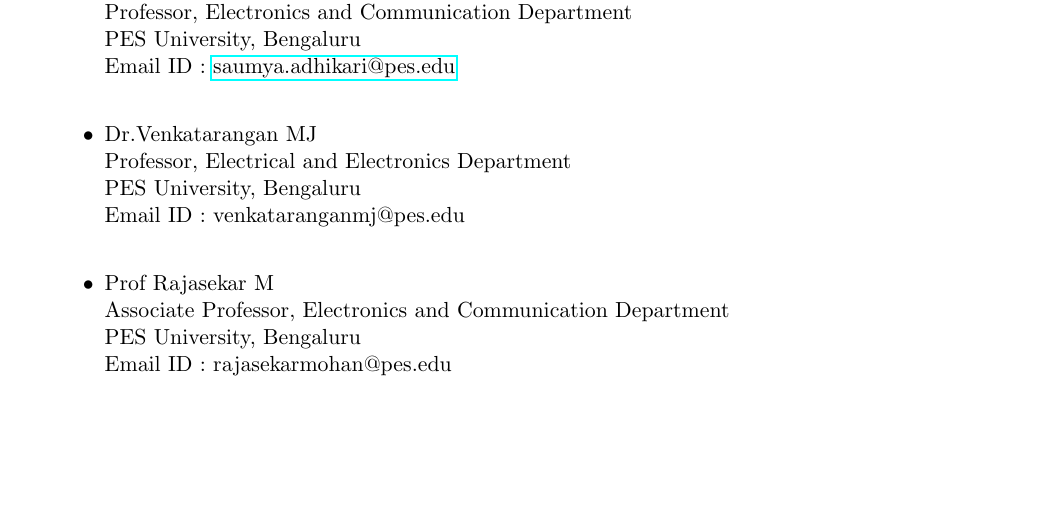
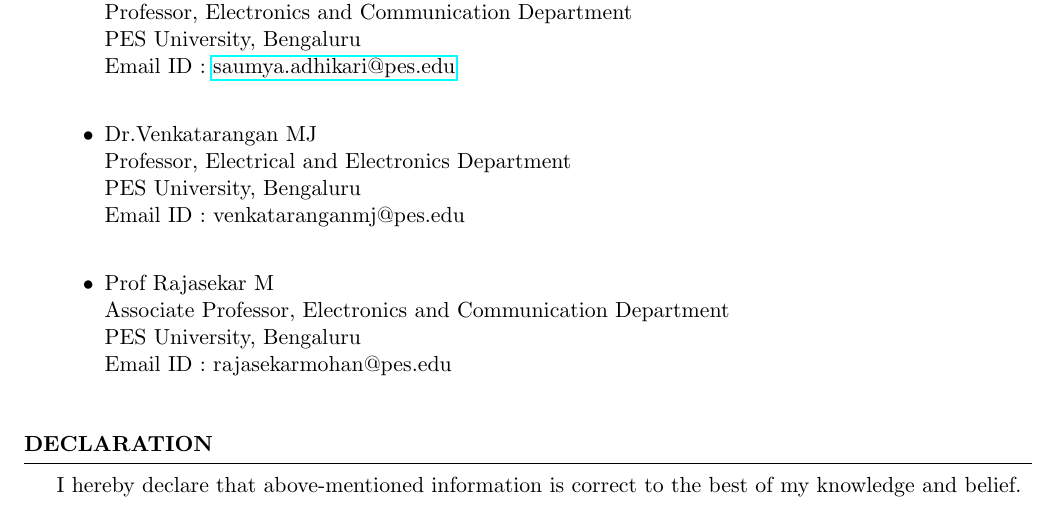
Before and after one commit to kpbilichod/KarthikPB_Resume, a LaTeX CV (KarthikPB_Resume.tex): part of page 4 of 4, cut so that both start at the same text, the shorter picture padded with empty space. Compiled offline with pdfLaTeX.

Commit message:
declaration added

```diff
--- a/KarthikPB_Resume.tex
+++ b/KarthikPB_Resume.tex
@@ -170,5 +170,8 @@
 \end{itemize}
 \end{rSection}
 
+\begin{rSection}{Declaration}
+I hereby declare that above-mentioned information is correct to the best of my knowledge and belief. \\
+\end{rSection}
 
 \end{document}
```
Also changed, not shown: KarthikPB_Resume.pdf, 1 other file.
